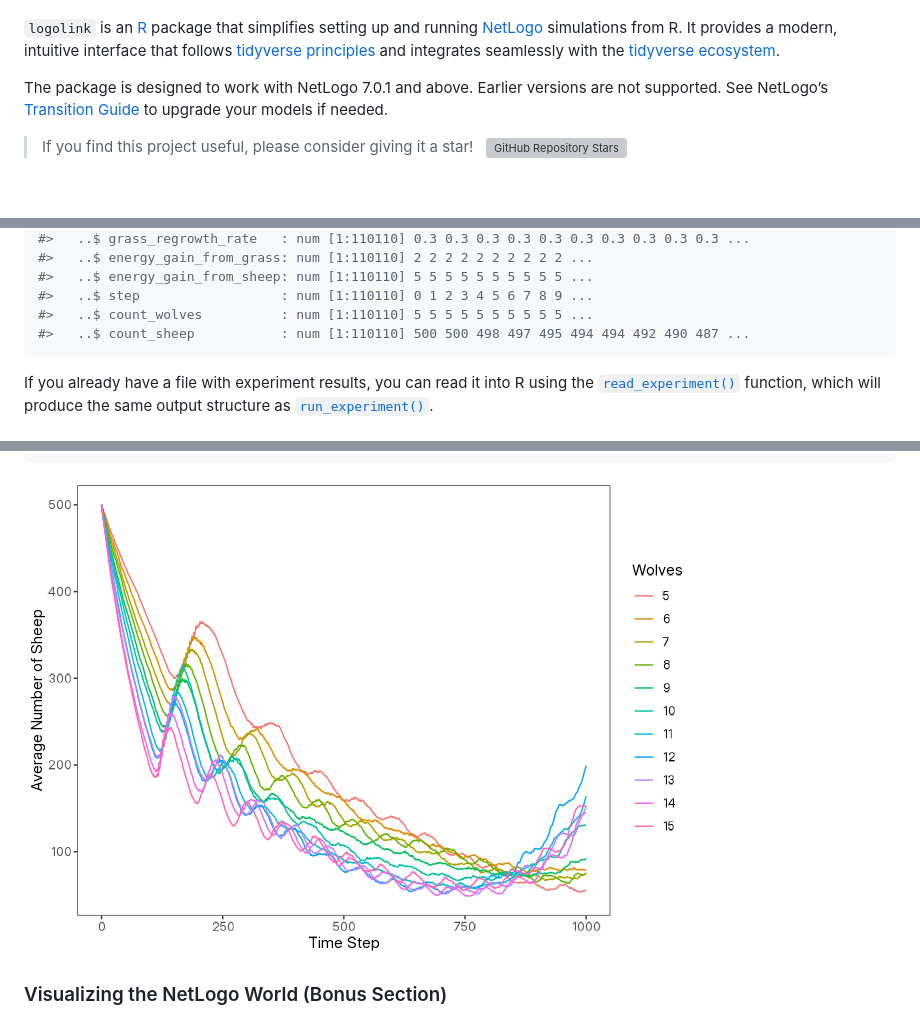
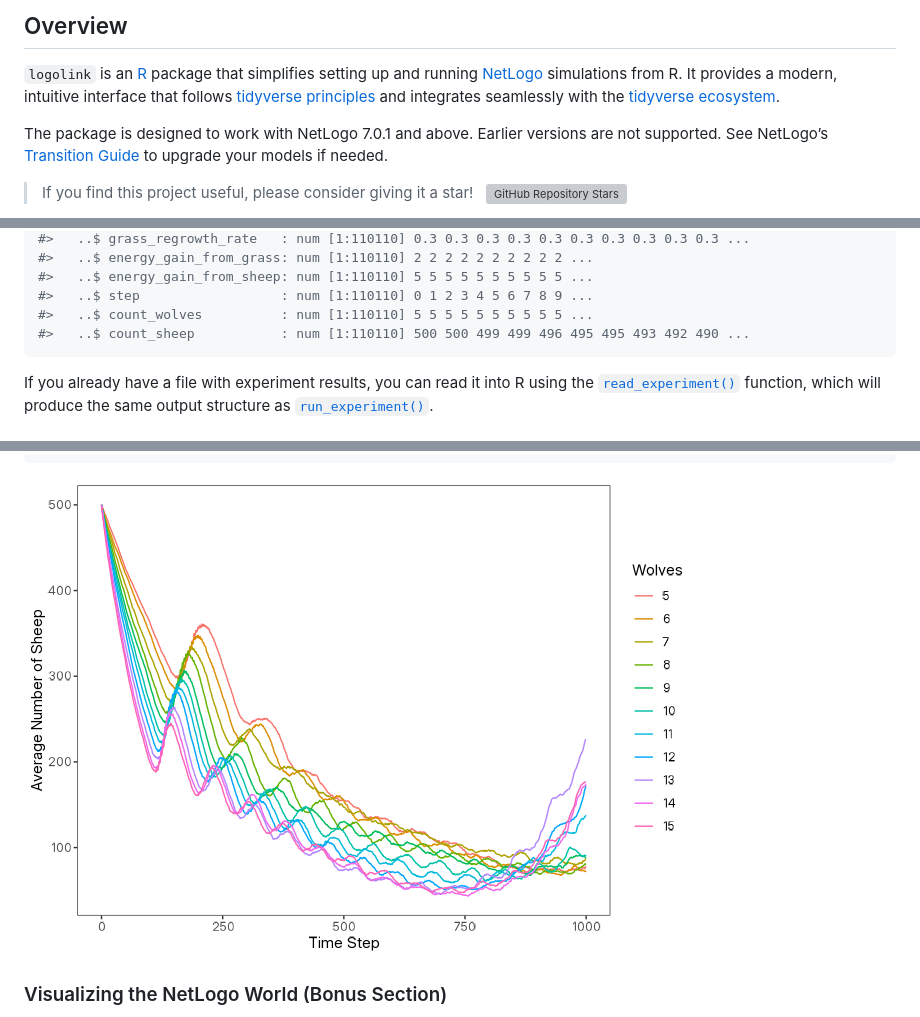
Before and after one commit to danielvartan/logolink, a Markdown page: README.md, 3 parts joined by grey strips. Drawn GitHub-style; pictures changed too: man/figures/readme-wolf-sheep-model-plot-1-1.png; blank space fills up the shorter version; grey boxes are pictures that could not be loaded.

````diff
--- a/README.md
+++ b/README.md
@@ -9,3 +32,4 @@ logolink 1.0.0.9000 (development version) \## Overview
+## Overview
 
 `logolink` is an [R](https://www.r-project.org/) package that simplifies
 setting up and running [NetLogo](https://www.netlogo.org/) simulations
@@ -230,7 +254,7 @@ results |> glimpse()
 #>   ..$ energy_gain_from_sheep: num [1:110110] 5 5 5 5 5 5 5 5 5 5 ...
 #>   ..$ step                  : num [1:110110] 0 1 2 3 4 5 6 7 8 9 ...
 #>   ..$ count_wolves          : num [1:110110] 5 5 5 5 5 5 5 5 5 5 ...
-#>   ..$ count_sheep           : num [1:110110] 500 500 498 497 495 494 494 492 490 487 ...
+#>   ..$ count_sheep           : num [1:110110] 500 500 499 499 496 495 495 493 492 490 ...
 ```
 
 If you already have a file with experiment results, you can read it into
````
Also changed, not shown: other parts of README.md (+25 -2 lines), man/figures/vignette-wolf-sheep-model-plot-2.png (added), 3 other files.
